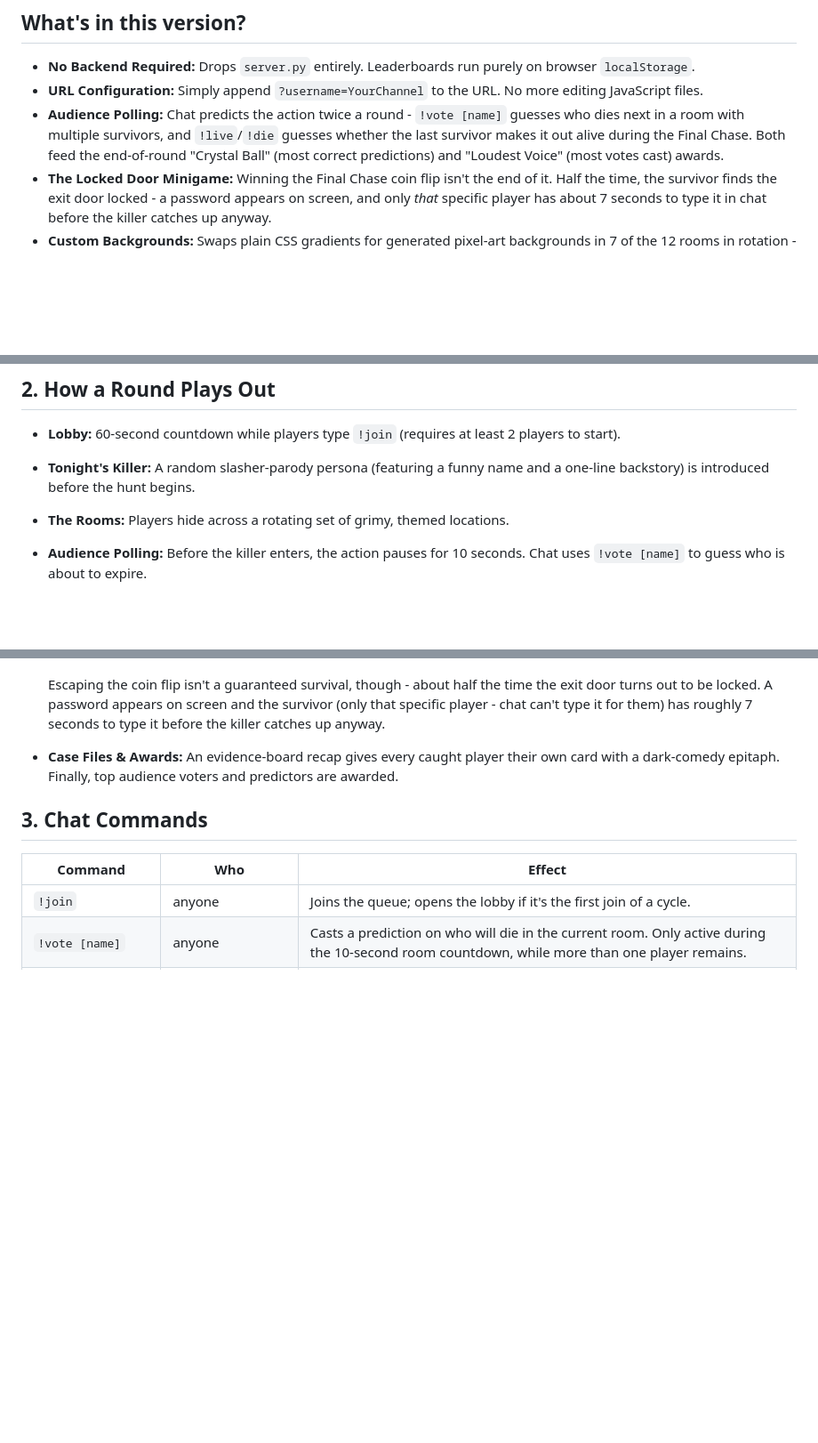
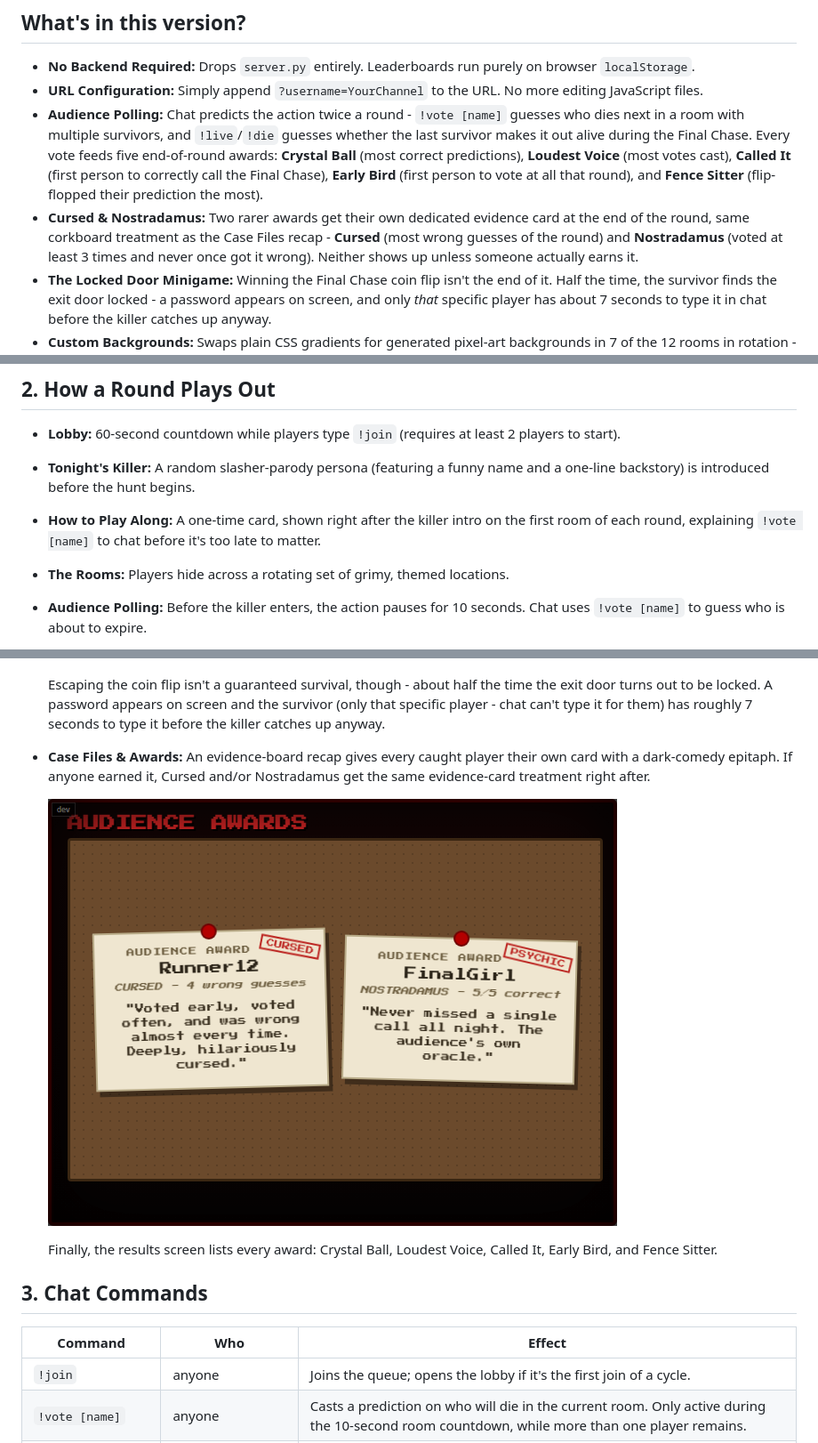
Before and after one commit to pasiegel/slash-royale-serverless-edition, a Markdown page: readme.md, 3 parts joined by grey strips. Shown: that part at 89% size. Rendered like a GitHub page; pictures changed too: screenshots/audience-awards.png (added); blank space fills up the shorter version.

```diff
--- a/readme.md
+++ b/readme.md
@@ -12,7 +12,8 @@ The last survivor faces the killer one-on-one in a Final Chase: a coin flip that
 
 * **No Backend Required:** Drops `server.py` entirely. Leaderboards run purely on browser `localStorage`.
 * **URL Configuration:** Simply append `?username=YourChannel` to the URL. No more editing JavaScript files.
-* **Audience Polling:** Chat predicts the action twice a round - `!vote [name]` guesses who dies next in a room with multiple survivors, and `!live`/`!die` guesses whether the last survivor makes it out alive during the Final Chase. Both feed the end-of-round "Crystal Ball" (most correct predictions) and "Loudest Voice" (most votes cast) awards.
+* **Audience Polling:** Chat predicts the action twice a round - `!vote [name]` guesses who dies next in a room with multiple survivors, and `!live`/`!die` guesses whether the last survivor makes it out alive during the Final Chase. Every vote feeds five end-of-round awards: **Crystal Ball** (most correct predictions), **Loudest Voice** (most votes cast), **Called It** (first person to correctly call the Final Chase), **Early Bird** (first person to vote at all that round), and **Fence Sitter** (flip-flopped their prediction the most).
+* **Cursed & Nostradamus:** Two rarer awards get their own dedicated evidence card at the end of the round, same corkboard treatment as the Case Files recap - **Cursed** (most wrong guesses of the round) and **Nostradamus** (voted at least 3 times and never once got it wrong). Neither shows up unless someone actually earns it.
 * **The Locked Door Minigame:** Winning the Final Chase coin flip isn't the end of it. Half the time, the survivor finds the exit door locked - a password appears on screen, and only *that* specific player has about 7 seconds to type it in chat before the killer catches up anyway.
 * **Custom Backgrounds:** Swaps plain CSS gradients for generated pixel-art backgrounds in 7 of the 12 rooms in rotation - Camp Cabin, The Cemetery, The Meat Locker, The Woods, The Gas Station, Abandoned Barn, and The Saw Mill. The rest (Abandoned Mine, Living Room, Basement, Attic, Boathouse) still use the original gradient look.
 
@@ -34,6 +35,7 @@ Because this version has no backend, it is perfect for hosting on **GitHub Pages
 
 - **Lobby:** 60-second countdown while players type `!join` (requires at least 2 players to start).
 - **Tonight's Killer:** A random slasher-parody persona (featuring a funny name and a one-line backstory) is introduced before the hunt begins.
+- **How to Play Along:** A one-time card, shown right after the killer intro on the first room of each round, explaining `!vote [name]` to chat before it's too late to matter.
 - **The Rooms:** Players hide across a rotating set of grimy, themed locations.
 - **Audience Polling:** Before the killer enters, the action pauses for 10 seconds. Chat uses `!vote [name]` to guess who is about to expire.
 - **The Hunt:** The killer catches 1-2 players per room (2 once a room starts with 7 or more players, otherwise 1); survivors sprint to the next location.
@@ -44,7 +46,11 @@ Because this version has no backend, it is perfect for hosting on **GitHub Pages
   ![The locked-door minigame during the Final Chase](screenshots/locked-door.png)
 
   Escaping the coin flip isn't a guaranteed survival, though - about half the time the exit door turns out to be locked. A password appears on screen and the survivor (only that specific player - chat can't type it for them) has roughly 7 seconds to type it before the killer catches up anyway.
-- **Case Files & Awards:** An evidence-board recap gives every caught player their own card with a dark-comedy epitaph. Finally, top audience voters and predictors are awarded.
+- **Case Files & Awards:** An evidence-board recap gives every caught player their own card with a dark-comedy epitaph. If anyone earned it, Cursed and/or Nostradamus get the same evidence-card treatment right after.
+
+  ![Cursed and Nostradamus audience award cards](screenshots/audience-awards.png)
+
+  Finally, the results screen lists every award: Crystal Ball, Loudest Voice, Called It, Early Bird, and Fence Sitter.
 
 ## 3. Chat Commands
 
```
Also changed, not shown: 1 other file.
